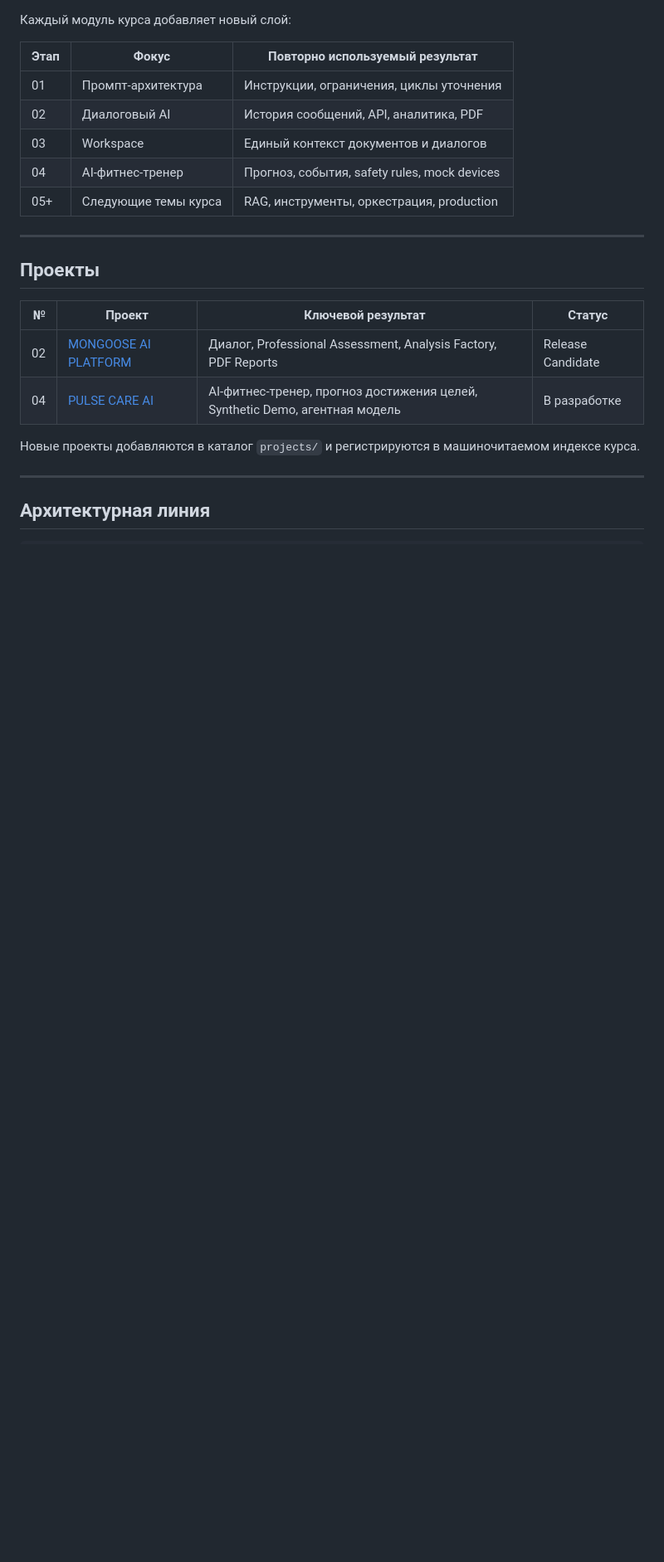
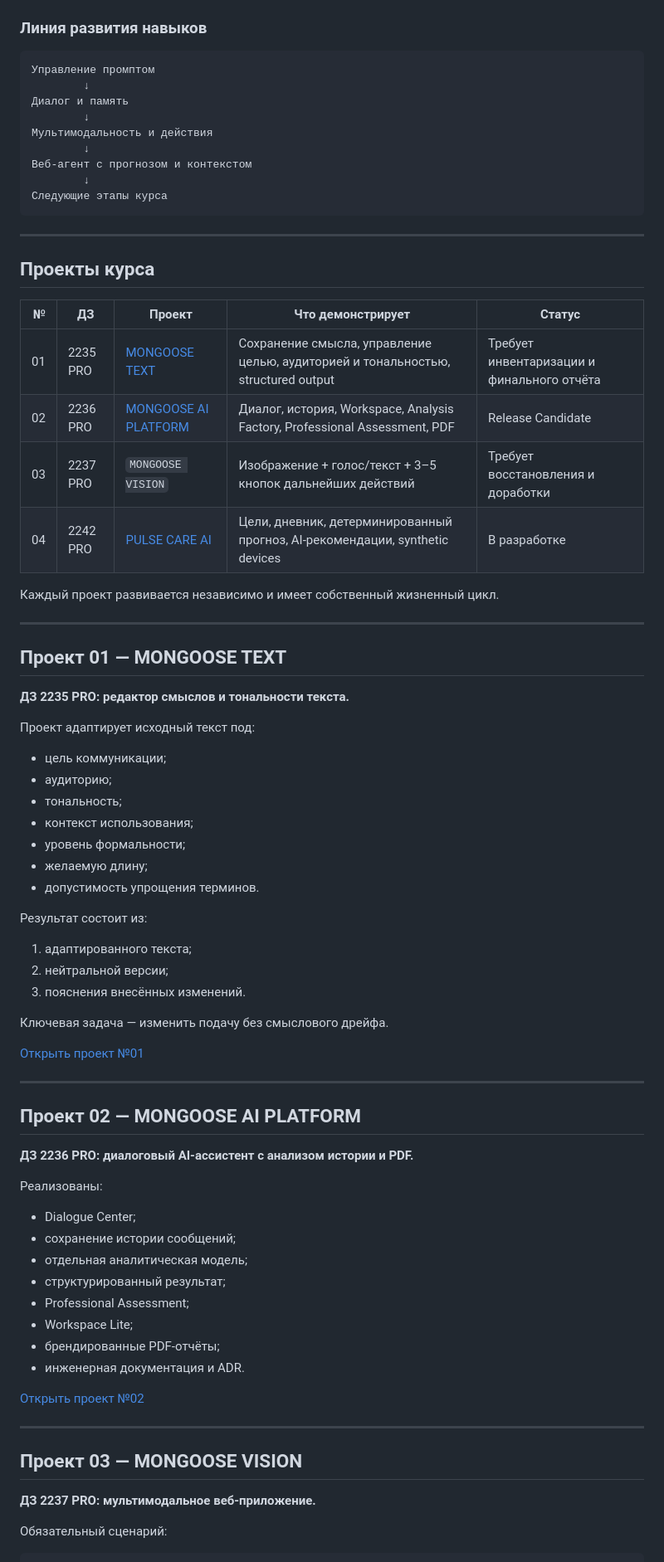
Before and after one commit to VictorKVS/Developer-of-AI-agents, a Markdown page: README.md, the part around one of its changes. Shown at 83% size. GitHub-like rendering; blank space fills up the shorter version.

````diff
--- a/README.md
+++ b/README.md
@@ -51,28 +55,83 @@ flowchart LR
 ```
 
-Каждый модуль курса добавляет новый слой:
+### Линия развития навыков
 
-| Этап | Фокус | Повторно используемый результат |
-|---|---|---|
-| 01 | Промпт-архитектура | Инструкции, ограничения, циклы уточнения |
-| 02 | Диалоговый AI | История сообщений, API, аналитика, PDF |
-| 03 | Workspace | Единый контекст документов и диалогов |
-| 04 | AI-фитнес-тренер | Прогноз, события, safety rules, mock devices |
-| 05+ | Следующие темы курса | RAG, инструменты, оркестрация, production |
+```text
+Управление промптом
+        ↓
+Диалог и память
+        ↓
+Мультимодальность и действия
+        ↓
+Веб-агент с прогнозом и контекстом
+        ↓
+Следующие этапы курса
+```
 
 ---
 
-## Проекты
+## Проекты курса
 
-| № | Проект | Ключевой результат | Статус |
-|---:|---|---|---|
-| 02 | [MONGOOSE AI PLATFORM](./projects/02-dialogue-ai-assistant/) | Диалог, Professional Assessment, Analysis Factory, PDF Reports | Release Candidate |
-| 04 | [PULSE CARE AI](./projects/04-ai-fitness-trainer/) | AI-фитнес-тренер, прогноз достижения целей, Synthetic Demo, агентная модель | В разработке |
+| № | ДЗ | Проект | Что демонстрирует | Статус |
+|---:|---|---|---|---|
+| 01 | 2235 PRO | [MONGOOSE TEXT](./projects/01-text-meaning-tone-editor/) | Сохранение смысла, управление целью, аудиторией и тональностью, structured output | Требует инвентаризации и финального отчёта |
+| 02 | 2236 PRO | [MONGOOSE AI PLATFORM](./projects/02-dialogue-ai-assistant/) | Диалог, история, Workspace, Analysis Factory, Professional Assessment, PDF | Release Candidate |
+| 03 | 2237 PRO | `MONGOOSE VISION` | Изображение + голос/текст + 3–5 кнопок дальнейших действий | Требует восстановления и доработки |
+| 04 | 2242 PRO | [PULSE CARE AI](./projects/04-ai-fitness-trainer/) | Цели, дневник, детерминированный прогноз, AI-рекомендации, synthetic devices | В разработке |
 
-Новые проекты добавляются в каталог `projects/` и регистрируются в машиночитаемом индексе курса.
+Каждый проект развивается независимо и имеет собственный жизненный цикл.
 
 ---
 
-## Архитектурная линия
+## Проект 01 — MONGOOSE TEXT
+
+**ДЗ 2235 PRO: редактор смыслов и тональности текста.**
+
+Проект адаптирует исходный текст под:
+
+- цель коммуникации;
+- аудиторию;
+- тональность;
+- контекст использования;
+- уровень формальности;
+- желаемую длину;
+- допустимость упрощения терминов.
+
+Результат состоит из:
+
+1. адаптированного текста;
+2. нейтральной версии;
+3. пояснения внесённых изменений.
+
+Ключевая задача — изменить подачу без смыслового дрейфа.
+
+[Открыть проект №01](./projects/01-text-meaning-tone-editor/)
+
+---
+
+## Проект 02 — MONGOOSE AI PLATFORM
+
+**ДЗ 2236 PRO: диалоговый AI-ассистент с анализом истории и PDF.**
+
+Реализованы:
+
+- Dialogue Center;
+- сохранение истории сообщений;
+- отдельная аналитическая модель;
+- структурированный результат;
+- Professional Assessment;
+- Workspace Lite;
+- брендированные PDF-отчёты;
+- инженерная документация и ADR.
+
+[Открыть проект №02](./projects/02-dialogue-ai-assistant/)
+
+---
+
+## Проект 03 — MONGOOSE VISION
+
+**ДЗ 2237 PRO: мультимодальное веб-приложение.**
+
+Обязательный сценарий:
 
 ```text
````
Also changed, not shown: other parts of README.md (+111 -134 lines).
